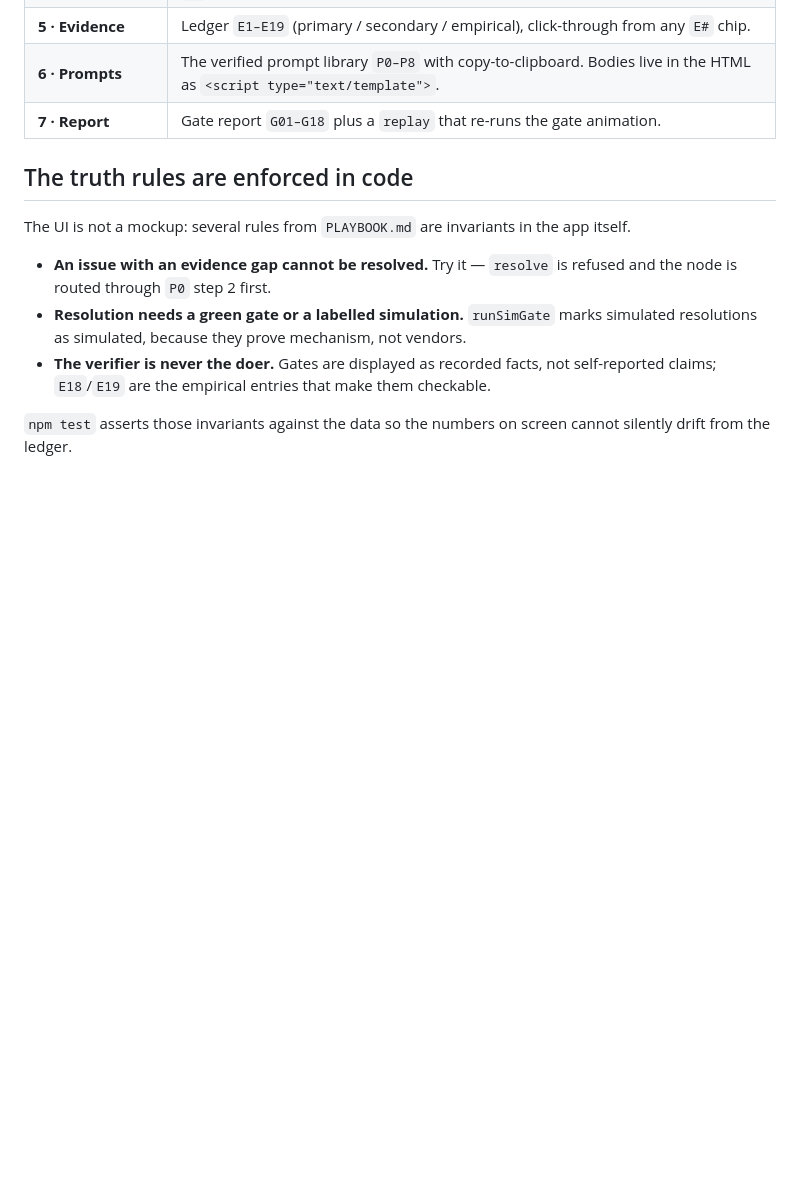
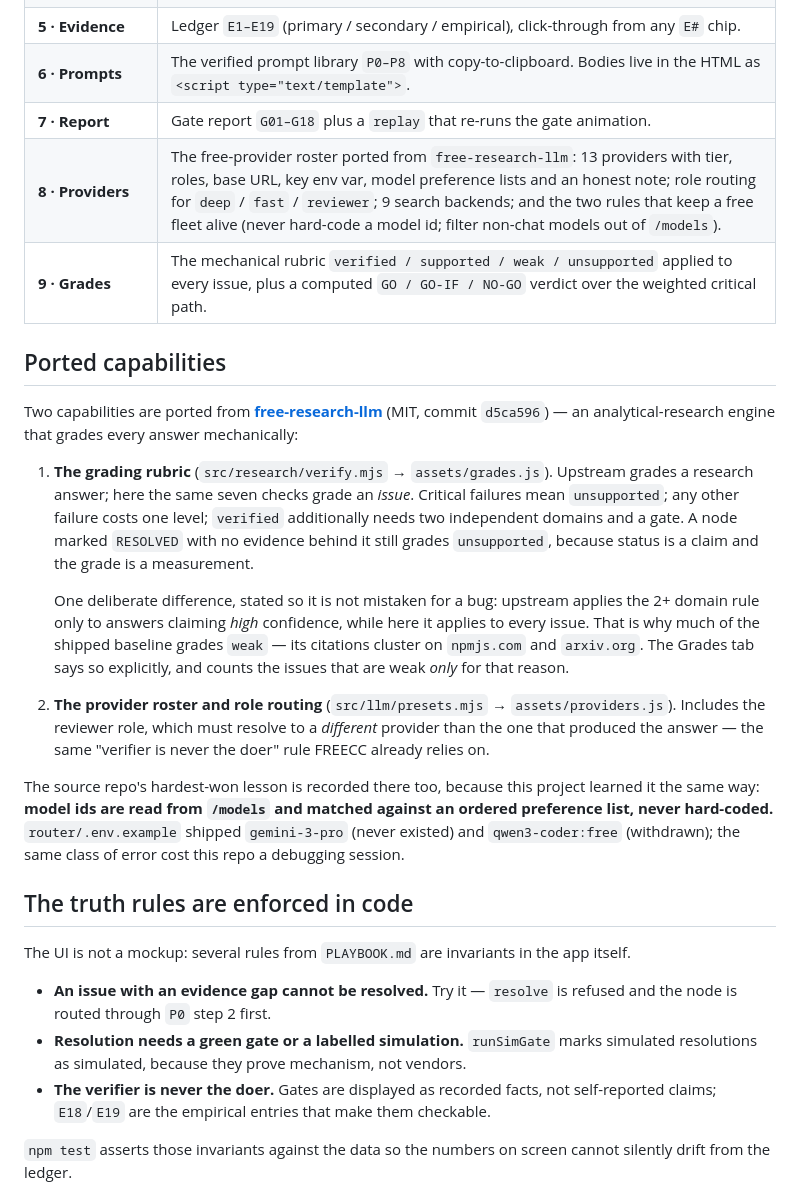
Before and after one commit to aleksamytza-art/freecc, a Markdown page: ui/README.md, the part around one of its changes. Drawn GitHub-style; blank space fills up the shorter version.

```diff
--- a/ui/README.md
+++ b/ui/README.md
@@ -41,6 +49,34 @@ Node is only needed for the dev server and the verification scripts, never to *u
 | **5 · Evidence** | Ledger `E1–E19` (primary / secondary / empirical), click-through from any `E#` chip. |
 | **6 · Prompts** | The verified prompt library `P0–P8` with copy-to-clipboard. Bodies live in the HTML as `<script type="text/template">`. |
 | **7 · Report** | Gate report `G01–G18` plus a `replay` that re-runs the gate animation. |
+| **8 · Providers** | The free-provider roster ported from `free-research-llm`: 13 providers with tier, roles, base URL, key env var, model preference lists and an honest note; role routing for `deep` / `fast` / `reviewer`; 9 search backends; and the two rules that keep a free fleet alive (never hard-code a model id; filter non-chat models out of `/models`). |
+| **9 · Grades** | The mechanical rubric `verified / supported / weak / unsupported` applied to every issue, plus a computed `GO / GO-IF / NO-GO` verdict over the weighted critical path. |
+
+## Ported capabilities
+
+Two capabilities are ported from **[free-research-llm](https://github.com/bezgolovyponch/free-research-llm)**
+(MIT, commit `d5ca596`) — an analytical-research engine that grades every answer mechanically:
+
+1. **The grading rubric** (`src/research/verify.mjs` → `assets/grades.js`). Upstream grades a
+   research answer; here the same seven checks grade an *issue*. Critical failures mean
+   `unsupported`; any other failure costs one level; `verified` additionally needs two independent
+   domains and a gate. A node marked `RESOLVED` with no evidence behind it still grades
+   `unsupported`, because status is a claim and the grade is a measurement.
+
+   One deliberate difference, stated so it is not mistaken for a bug: upstream applies the
+   2+ domain rule only to answers claiming *high* confidence, while here it applies to every
+   issue. That is why much of the shipped baseline grades `weak` — its citations cluster on
+   `npmjs.com` and `arxiv.org`. The Grades tab says so explicitly, and counts the issues that are
+   weak *only* for that reason.
+
+2. **The provider roster and role routing** (`src/llm/presets.mjs` → `assets/providers.js`).
+   Includes the reviewer role, which must resolve to a *different* provider than the one that
+   produced the answer — the same "verifier is never the doer" rule FREECC already relies on.
+
+The source repo's hardest-won lesson is recorded there too, because this project learned it the
+same way: **model ids are read from `/models` and matched against an ordered preference list,
+never hard-coded.** `router/.env.example` shipped `gemini-3-pro` (never existed) and
+`qwen3-coder:free` (withdrawn); the same class of error cost this repo a debugging session.
 
 ## The truth rules are enforced in code
 
```
Also changed, not shown: other parts of ui/README.md (+38 -14 lines), README.md (+9 -1 lines), SETUP.md (+12 -2 lines), ui/docs/preview-grades.png (added), ui/docs/preview-providers.png (added), 11 other files.
